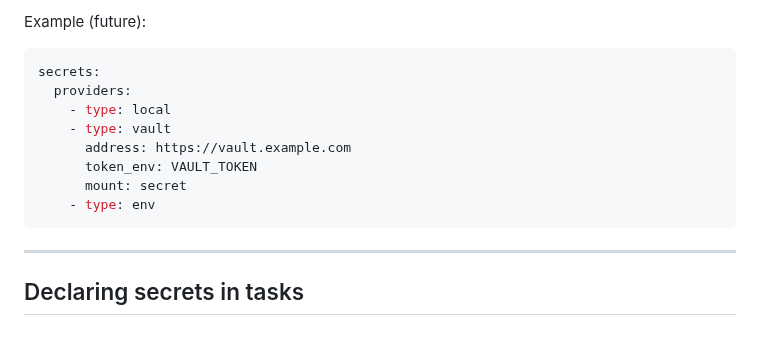
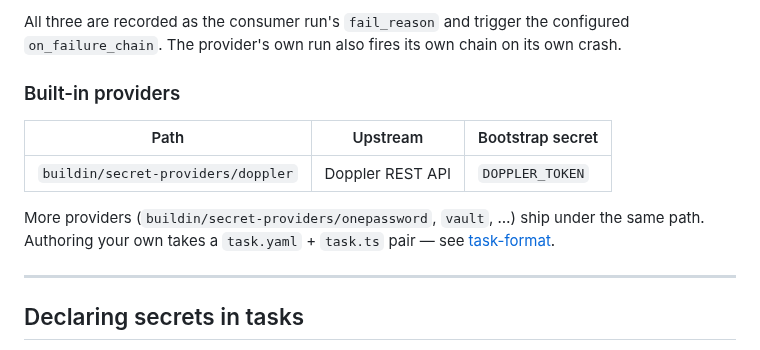
Before and after one commit to dicode-ayo/dicode-core, a Markdown page: docs/concepts/secrets.md, the part around one of its changes. Rendered like a GitHub page.

````diff
--- a/docs/concepts/secrets.md
+++ b/docs/concepts/secrets.md
@@ -68,15 +142,17 @@ All use the same `Provider` interface — no task code changes needed when you s
 
-Example (future):
-```yaml
-secrets:
-  providers:
-    - type: local
-    - type: vault
-      address: https://vault.example.com
-      token_env: VAULT_TOKEN
-      mount: secret
-    - type: env
-```
+All three are recorded as the consumer run's `fail_reason` and trigger
+the configured `on_failure_chain`. The provider's own run also fires its
+own chain on its own crash.
+
+### Built-in providers
+
+| Path | Upstream | Bootstrap secret |
+|---|---|---|
+| `buildin/secret-providers/doppler` | Doppler REST API | `DOPPLER_TOKEN` |
+
+More providers (`buildin/secret-providers/onepassword`, `vault`, …) ship
+under the same path. Authoring your own takes a `task.yaml` + `task.ts`
+pair — see [task-format](task-format.md).
 
 ---
 
````
Also changed, not shown: other parts of docs/concepts/secrets.md (+83 -9 lines).
